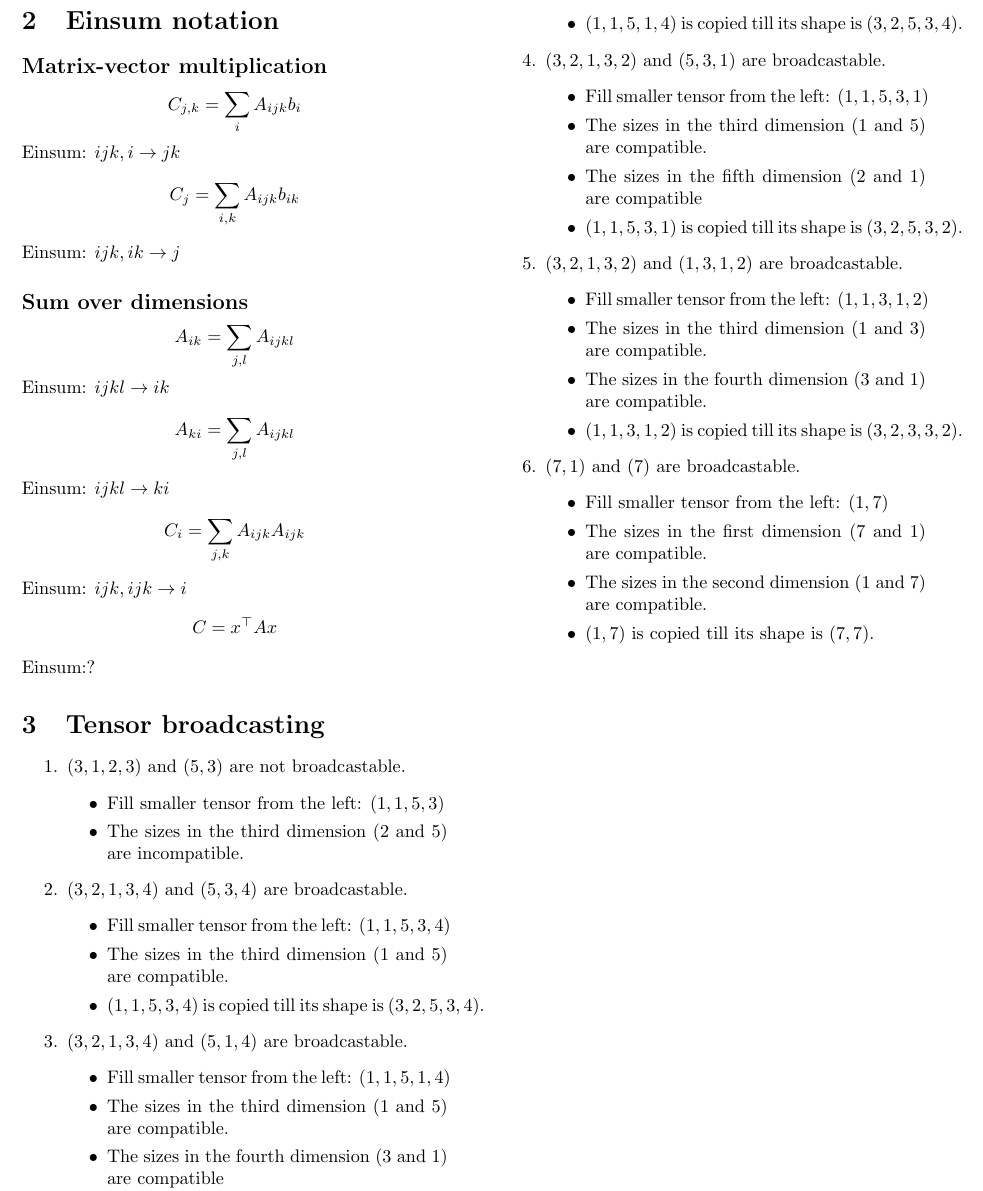
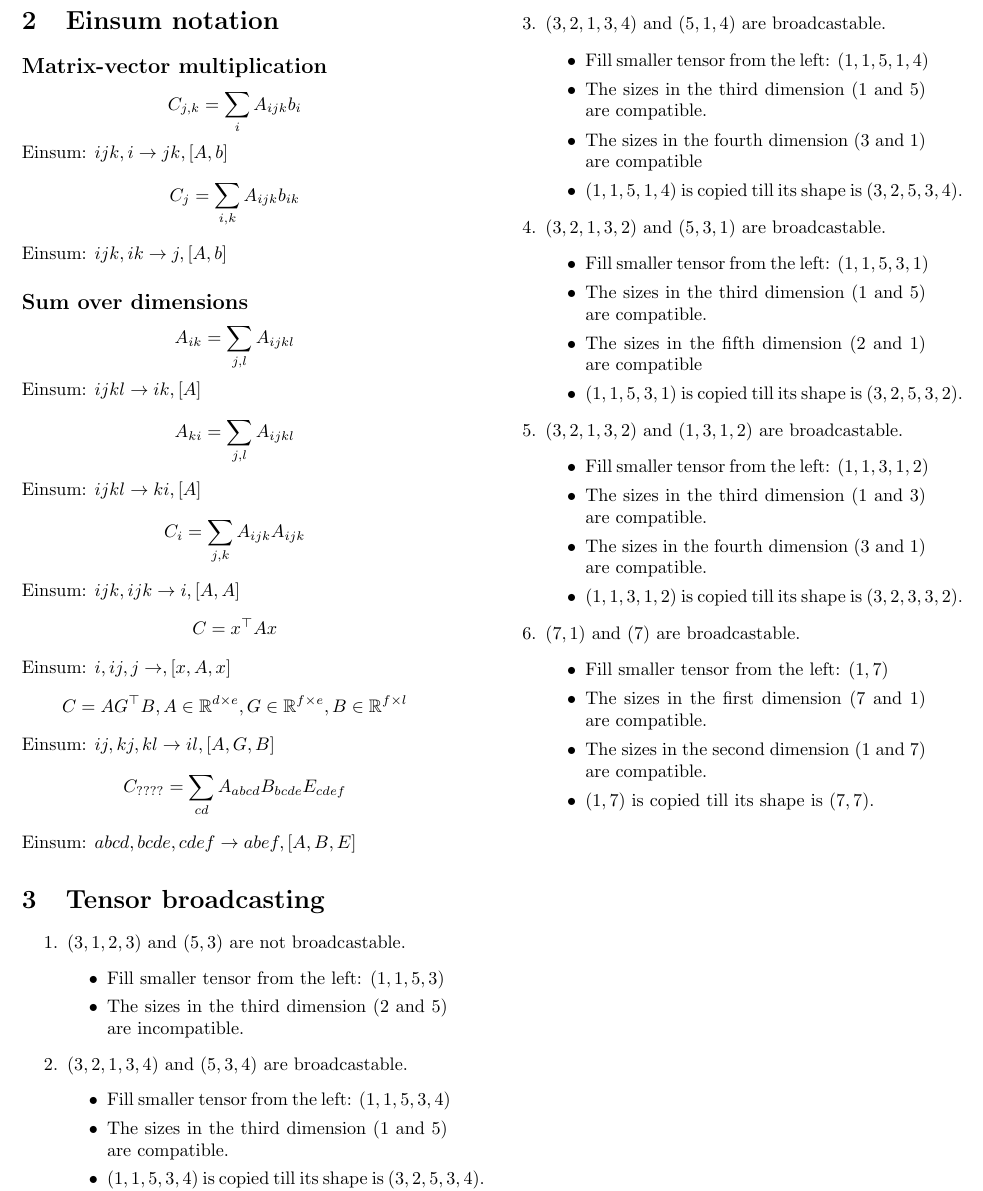
Before and after one commit to joel-huang/deep-learning-theory-practice, a LaTeX problem sheet (hw3-theory-loss-pytorch/hw3.tex): part of page 2 of 2, cut so that both start at the same text. Compiled offline with pdfLaTeX.

Commit message:
updated hw3t

```diff
--- a/hw3-theory-loss-pytorch/hw3.tex
+++ b/hw3-theory-loss-pytorch/hw3.tex
@@ -52,29 +52,37 @@ Finally,
 \begin{equation*}
 	C_{j,k} = \sum_i A_{ijk}b_i
 \end{equation*}
-Einsum: $ijk,i\rightarrow jk$
+Einsum: $ijk,i\rightarrow jk, [A,b]$
 \begin{equation*}
 	C_{j} = \sum_{i,k} A_{ijk}b_{ik}
 \end{equation*}
-Einsum: $ijk,ik\rightarrow j$
+Einsum: $ijk,ik\rightarrow j, [A,b]$
 
 \subsection*{Sum over dimensions}
 \begin{equation*}
 	A_{ik} = \sum_{j,l} A_{ijkl}
 \end{equation*}
-Einsum: $ijkl\rightarrow ik$
+Einsum: $ijkl\rightarrow ik, [A]$
 \begin{equation*}
 	A_{ki} = \sum_{j,l} A_{ijkl}
 \end{equation*}
-Einsum: $ijkl\rightarrow ki$
+Einsum: $ijkl\rightarrow ki, [A]$
 \begin{equation*}
 	C_{i} = \sum_{j,k} A_{ijk}A_{ijk}
 \end{equation*}
-Einsum: $ijk,ijk\rightarrow i$
+Einsum: $ijk,ijk\rightarrow i, [A,A]$
 \begin{equation*}
 	C=x^{\top}Ax
 \end{equation*}
-Einsum:?
+Einsum: $i,ij,j\rightarrow, [x,A,x]$
+\begin{equation*}
+	C=AG^{\top}B, A\in \mathbb{R}^{d\times e}, G \in \mathbb{R}^{f\times e}, B\in \mathbb{R}^{f\times l}
+\end{equation*}
+Einsum: $ij,kj,kl\rightarrow il, [A, G,B]$
+\begin{equation*}
+	C_{????} = \sum_{cd} A_{abcd}B_{bcde}E_{cdef}
+\end{equation*}
+Einsum: $abcd,bcde,cdef\rightarrow abef, [A,B,E]$
 
 \section{Tensor broadcasting}
 \begin{enumerate}
```
Also changed, not shown: hw3-theory-loss-pytorch/hw3.pdf, 2 other files.
